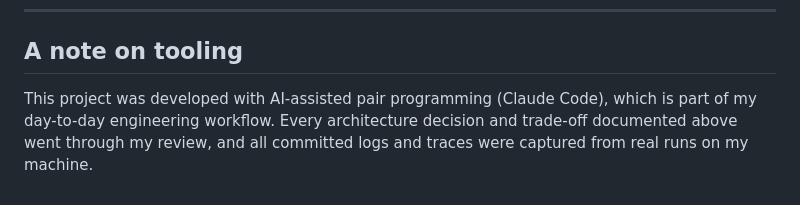
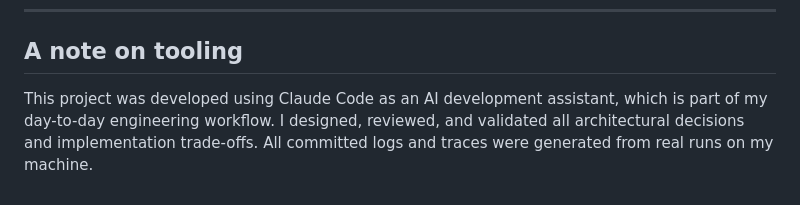
Before and after one commit to efratd21/agentic-edge-stack, a Markdown page: README.md, the part around the change. Rendered like a GitHub page.

Commit message:
docs: refine the tooling note wording

```diff
--- a/README.md
+++ b/README.md
@@ -605,7 +605,7 @@ agentic-edge-stack/
 
 ## A note on tooling
 
-This project was developed with AI-assisted pair programming (Claude Code),
-which is part of my day-to-day engineering workflow. Every architecture
-decision and trade-off documented above went through my review, and all
-committed logs and traces were captured from real runs on my machine.
+This project was developed using Claude Code as an AI development assistant,
+which is part of my day-to-day engineering workflow. I designed, reviewed, and
+validated all architectural decisions and implementation trade-offs. All
+committed logs and traces were generated from real runs on my machine.
```
